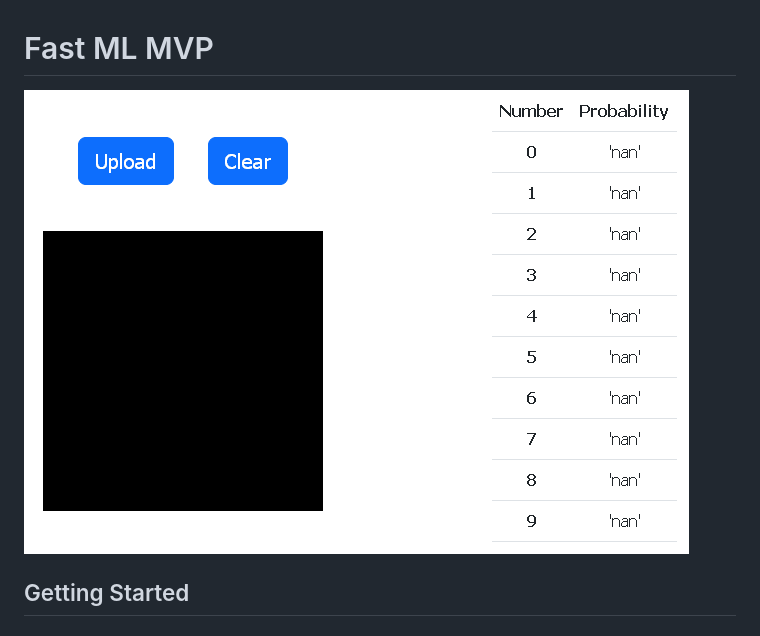
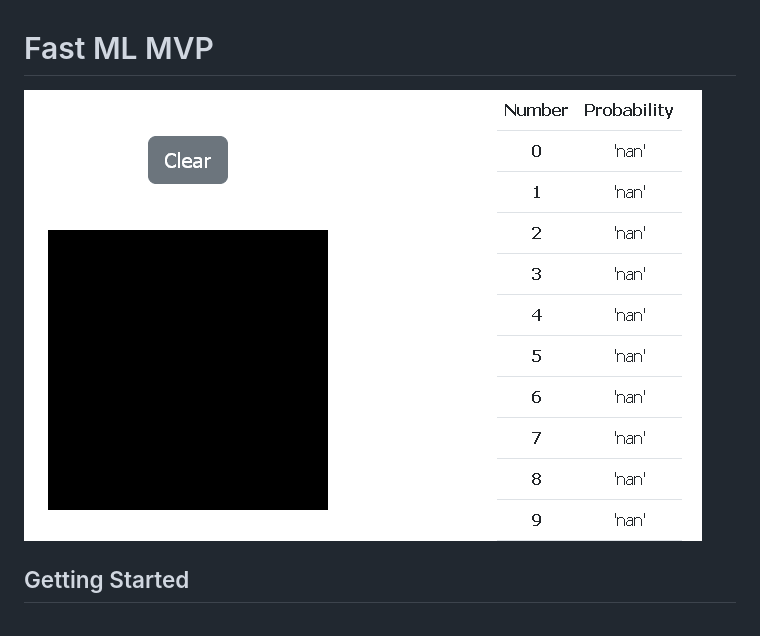
Before and after one commit to notrurs/Fast-ML-MVP, a Markdown page: README.md, the part around the change. GitHub-like rendering; pictures changed too: _static/django_mnist_ajax.gif (deleted), _static/websocket_demo.gif (added).

Commit message:
Update demo image

```diff
--- a/README.md
+++ b/README.md
@@ -1,6 +1,6 @@
 # Fast ML MVP
 
-![preview image](_static/django_mnist_ajax.gif)
+![preview image](_static/websocket_demo.gif)
 
 ## Getting Started
 
```
